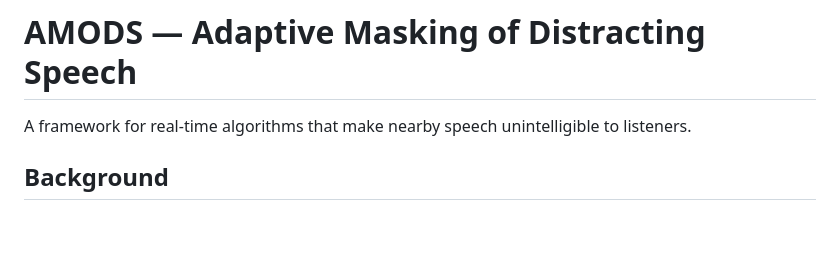
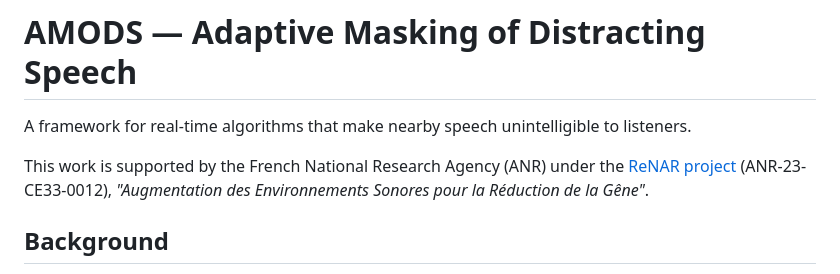
Before and after one commit to modantailleur/amods, a Markdown page: README.md, the part around the change. Drawn GitHub-style; blank space fills up the shorter version.

Commit message:
add fundings

```diff
--- a/README.md
+++ b/README.md
@@ -2,6 +2,10 @@
 
 A framework for real-time algorithms that make nearby speech unintelligible to
 listeners.
+
+This work is supported by the French National Research Agency (ANR) under the
+[ReNAR project](https://anr.fr/Projet-ANR-23-CE33-0012) (ANR-23-CE33-0012),
+*"Augmentation des Environnements Sonores pour la Réduction de la Gêne"*.
 
 ## Background
 
```
